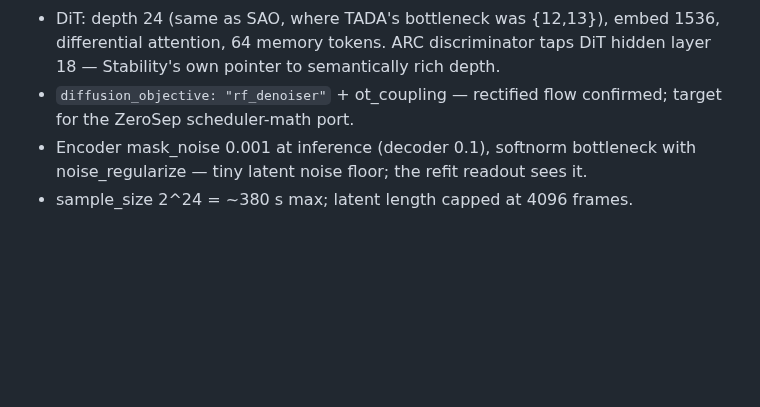
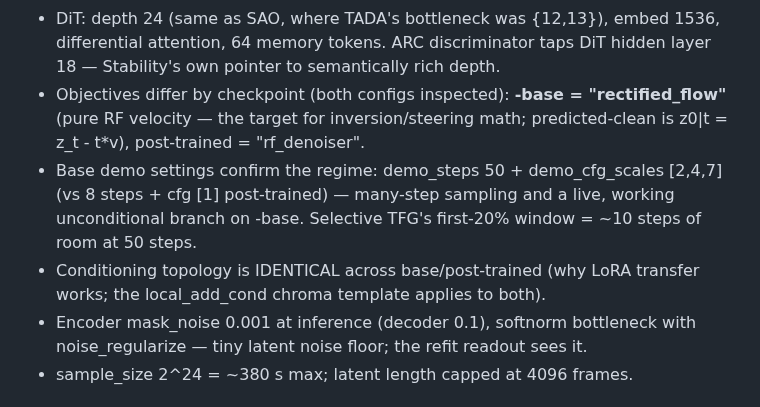
Before and after one commit to Taikakim/mir-feature-extraction, a Markdown page: PRODUCTION_MIGRATION.md, the part around the change. GitHub-like rendering; blank space fills up the shorter version.

Commit message:
docs: medium-base config confirms RF velocity objective and live CFG regime
Base checkpoint config inspected: diffusion_objective rectified_flow
(vs rf_denoiser post-trained) - steering/inversion math targets pure RF
velocity with z0|t = z_t - t*v; demo settings (50 steps, cfg scales
2/4/7 vs 8 steps cfg 1) behaviorally prove the many-step live-CFG
regime on -base; conditioning topology identical across checkpoints,
validating LoRA transfer and the local_add_cond conditioner template.

Co-Authored-By: Claude Opus 4.8 <noreply@anthropic.com>

```diff
--- a/PRODUCTION_MIGRATION.md
+++ b/PRODUCTION_MIGRATION.md
@@ -54,8 +54,15 @@ SAME frames vs 256 SAO frames — a clean 2x `interpolate_linear(c, 256)`.
 - DiT: depth 24 (same as SAO, where TADA's bottleneck was {12,13}), embed
   1536, differential attention, 64 memory tokens. ARC discriminator taps DiT
   hidden layer 18 — Stability's own pointer to semantically rich depth.
-- `diffusion_objective: "rf_denoiser"` + ot_coupling — rectified flow
-  confirmed; target for the ZeroSep scheduler-math port.
+- Objectives differ by checkpoint (both configs inspected): **-base =
+  "rectified_flow"** (pure RF velocity — the target for inversion/steering
+  math; predicted-clean is z0|t = z_t - t*v), post-trained = "rf_denoiser".
+- Base demo settings confirm the regime: demo_steps 50 + demo_cfg_scales
+  [2,4,7] (vs 8 steps + cfg [1] post-trained) — many-step sampling and a
+  live, working unconditional branch on -base. Selective TFG's first-20%
+  window = ~10 steps of room at 50 steps.
+- Conditioning topology is IDENTICAL across base/post-trained (why LoRA
+  transfer works; the local_add_cond chroma template applies to both).
 - Encoder mask_noise 0.001 at inference (decoder 0.1), softnorm bottleneck
   with noise_regularize — tiny latent noise floor; the refit readout sees it.
 - sample_size 2^24 = ~380 s max; latent length capped at 4096 frames.
```
